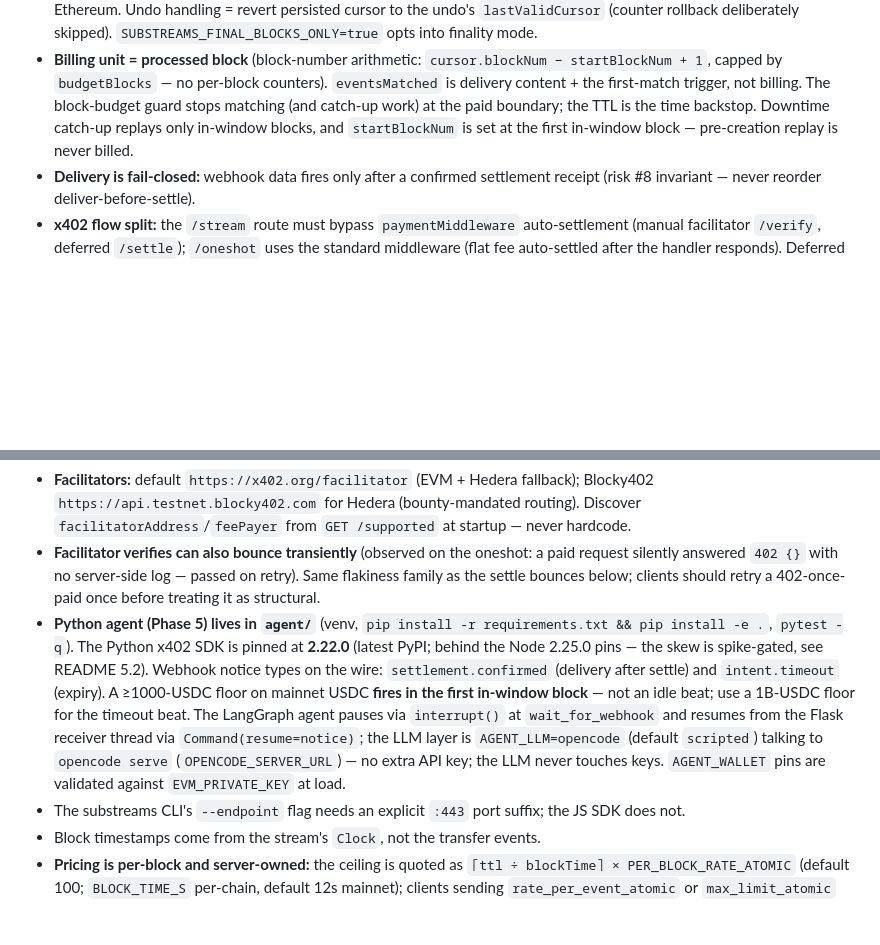
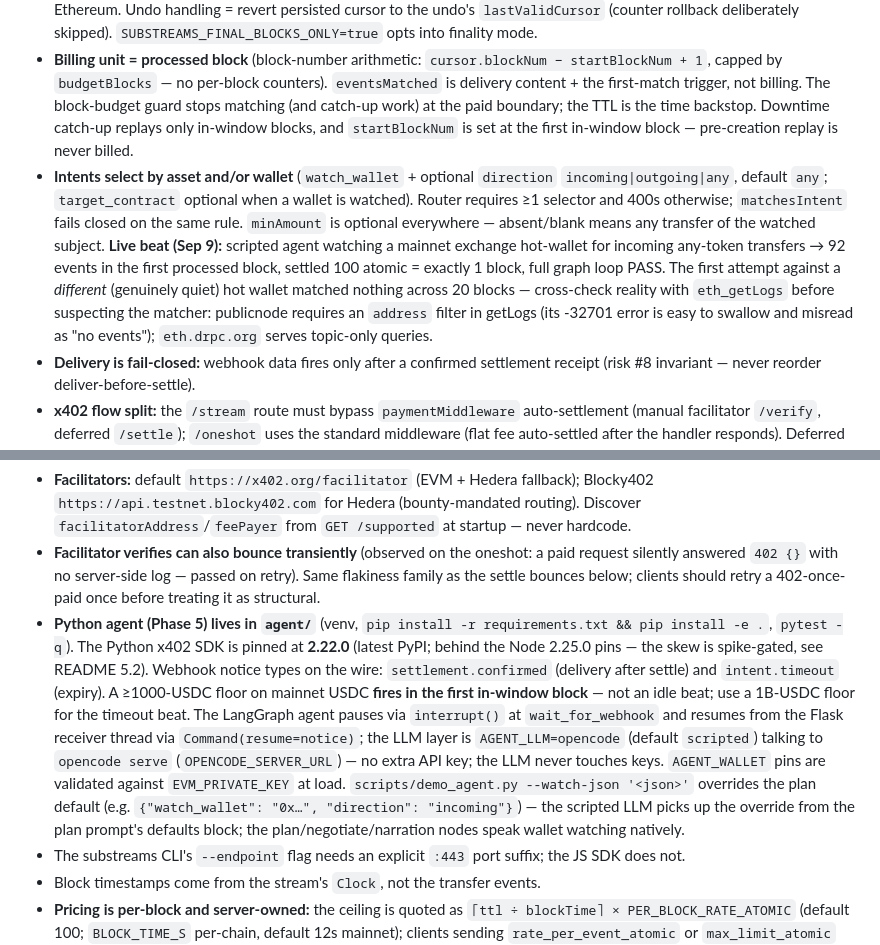
Before and after one commit to roderickhodgson/AgentTether, a Markdown page: AGENTS.md, 2 parts joined by grey strips. Drawn GitHub-style; blank space fills up the shorter version.

```diff
--- a/AGENTS.md
+++ b/AGENTS.md
@@ -38,6 +38,7 @@ Guidance for AI coding agents (and humans) working on this repo. The README is t
 - **Data-plane spkg:** `vendor/erc20Transfers-v0.1.4.spkg` (Pinax, sha256-pinned, module `map_transfers`, output `erc20.types.v1.TransferEvents`). `streamingfast/substreams-eth-token-transfers` is **disqualified** — its output proto has no contract address, so `target_contract` filtering is impossible.
 - **Head-streaming is the default, not `finalBlocksOnly`** — finality-only delivery delays first block by up to ~13 min on Ethereum. Undo handling = revert persisted cursor to the undo's `lastValidCursor` (counter rollback deliberately skipped). `SUBSTREAMS_FINAL_BLOCKS_ONLY=true` opts into finality mode.
 - **Billing unit = processed block** (block-number arithmetic: `cursor.blockNum − startBlockNum + 1`, capped by `budgetBlocks` — no per-block counters). `eventsMatched` is delivery content + the first-match trigger, not billing. The block-budget guard stops matching (and catch-up work) at the paid boundary; the TTL is the time backstop. Downtime catch-up replays only in-window blocks, and `startBlockNum` is set at the first in-window block — pre-creation replay is never billed.
+- **Intents select by asset and/or wallet** (`watch_wallet` + optional `direction` `incoming|outgoing|any`, default `any`; `target_contract` optional when a wallet is watched). Router requires ≥1 selector and 400s otherwise; `matchesIntent` fails closed on the same rule. `minAmount` is optional everywhere — absent/blank means any transfer of the watched subject. **Live beat (Sep 9):** scripted agent watching a mainnet exchange hot-wallet for incoming any-token transfers → 92 events in the first processed block, settled 100 atomic = exactly 1 block, full graph loop PASS. The first attempt against a *different* (genuinely quiet) hot wallet matched nothing across 20 blocks — cross-check reality with `eth_getLogs` before suspecting the matcher: publicnode requires an `address` filter in getLogs (its -32701 error is easy to swallow and misread as "no events"); `eth.drpc.org` serves topic-only queries.
 - **Delivery is fail-closed:** webhook data fires only after a confirmed settlement receipt (risk #8 invariant — never reorder deliver-before-settle).
 - **x402 flow split:** the `/stream` route must bypass `paymentMiddleware` auto-settlement (manual facilitator `/verify`, deferred `/settle`); `/oneshot` uses the standard middleware (flat fee auto-settled after the handler responds). Deferred partial settlement of a stored voucher was spike-proven — see README "Spike Results".
 - **Oneshot capture invariant:** `ProcessedTransfer` rows are written in the SAME per-block transaction as metering + the cursor — the cursor never advances past uncaptured blocks. Capture rows carry the canonical `0x`-prefixed web3 form; the matched-events webhook payload keeps the bare-hex convention (do not "fix" either to match the other). Two prunes: retention (`ONESHOT_RETENTION_HOURS`) + post-undo pruning above the reverted cursor.
@@ -45,7 +46,7 @@ Guidance for AI coding agents (and humans) working on this repo. The README is t
 - **Hedera specifics:** `HEDERA_PAY_TO` takes `0x…` (resolved to `0.0.x` via the testnet mirror at mount; rail unadvertised while the account doesn't exist) or `0.0.x`. A payer account created by an incoming HBAR transfer is *hollow* (`key: null`) until its ECDSA key signs once — `spikes/hedera-activate.ts` (1 tinybar) fixes it; Blocky402's verify fetches the on-chain key and fails closed on null. The x402 client's spend controls reject HBAR (`0.0.0`) as a non-default asset — demo client uses `x402Client.fromConfig({ schemes: [], spendControls: false })`. Never advertise an option the middleware can't verify.
 - **Facilitators:** default `https://x402.org/facilitator` (EVM + Hedera fallback); Blocky402 `https://api.testnet.blocky402.com` for Hedera (bounty-mandated routing). Discover `facilitatorAddress`/`feePayer` from `GET /supported` at startup — never hardcode.
 - **Facilitator verifies can also bounce transiently** (observed on the oneshot: a paid request silently answered `402 {}` with no server-side log — passed on retry). Same flakiness family as the settle bounces below; clients should retry a 402-once-paid once before treating it as structural.
-- **Python agent (Phase 5) lives in `agent/`** (venv, `pip install -r requirements.txt && pip install -e .`, `pytest -q`). The Python x402 SDK is pinned at **2.22.0** (latest PyPI; behind the Node 2.25.0 pins — the skew is spike-gated, see README 5.2). Webhook notice types on the wire: `settlement.confirmed` (delivery after settle) and `intent.timeout` (expiry). A ≥1000-USDC floor on mainnet USDC **fires in the first in-window block** — not an idle beat; use a 1B-USDC floor for the timeout beat. The LangGraph agent pauses via `interrupt()` at `wait_for_webhook` and resumes from the Flask receiver thread via `Command(resume=notice)`; the LLM layer is `AGENT_LLM=opencode` (default `scripted`) talking to `opencode serve` (`OPENCODE_SERVER_URL`) — no extra API key; the LLM never touches keys. `AGENT_WALLET` pins are validated against `EVM_PRIVATE_KEY` at load.
+- **Python agent (Phase 5) lives in `agent/`** (venv, `pip install -r requirements.txt && pip install -e .`, `pytest -q`). The Python x402 SDK is pinned at **2.22.0** (latest PyPI; behind the Node 2.25.0 pins — the skew is spike-gated, see README 5.2). Webhook notice types on the wire: `settlement.confirmed` (delivery after settle) and `intent.timeout` (expiry). A ≥1000-USDC floor on mainnet USDC **fires in the first in-window block** — not an idle beat; use a 1B-USDC floor for the timeout beat. The LangGraph agent pauses via `interrupt()` at `wait_for_webhook` and resumes from the Flask receiver thread via `Command(resume=notice)`; the LLM layer is `AGENT_LLM=opencode` (default `scripted`) talking to `opencode serve` (`OPENCODE_SERVER_URL`) — no extra API key; the LLM never touches keys. `AGENT_WALLET` pins are validated against `EVM_PRIVATE_KEY` at load. `scripts/demo_agent.py --watch-json '<json>'` overrides the plan default (e.g. `{"watch_wallet": "0x…", "direction": "incoming"}`) — the scripted LLM picks up the override from the plan prompt's defaults block; the plan/negotiate/narration nodes speak wallet watching natively.
 - The substreams CLI's `--endpoint` flag needs an explicit `:443` port suffix; the JS SDK does not.
 - Block timestamps come from the stream's `Clock`, not the transfer events.
 - **Pricing is per-block and server-owned:** the ceiling is quoted as `⌈ttl ÷ blockTime⌉ × PER_BLOCK_RATE_ATOMIC` (default 100; `BLOCK_TIME_S` per-chain, default 12s mainnet); clients sending `rate_per_event_atomic` or `max_limit_atomic` get a 400. The window ends at whichever runs out first — block budget or TTL — and settlement is exactly the blocks processed. Block counts are block-number arithmetic (`cursor.blockNum − startBlockNum + 1`), not counters; `startBlockNum` is lazily set at the first in-window block (never during pre-creation catch-up replay).
```
Also changed, not shown: README.md (+7 -5 lines).
